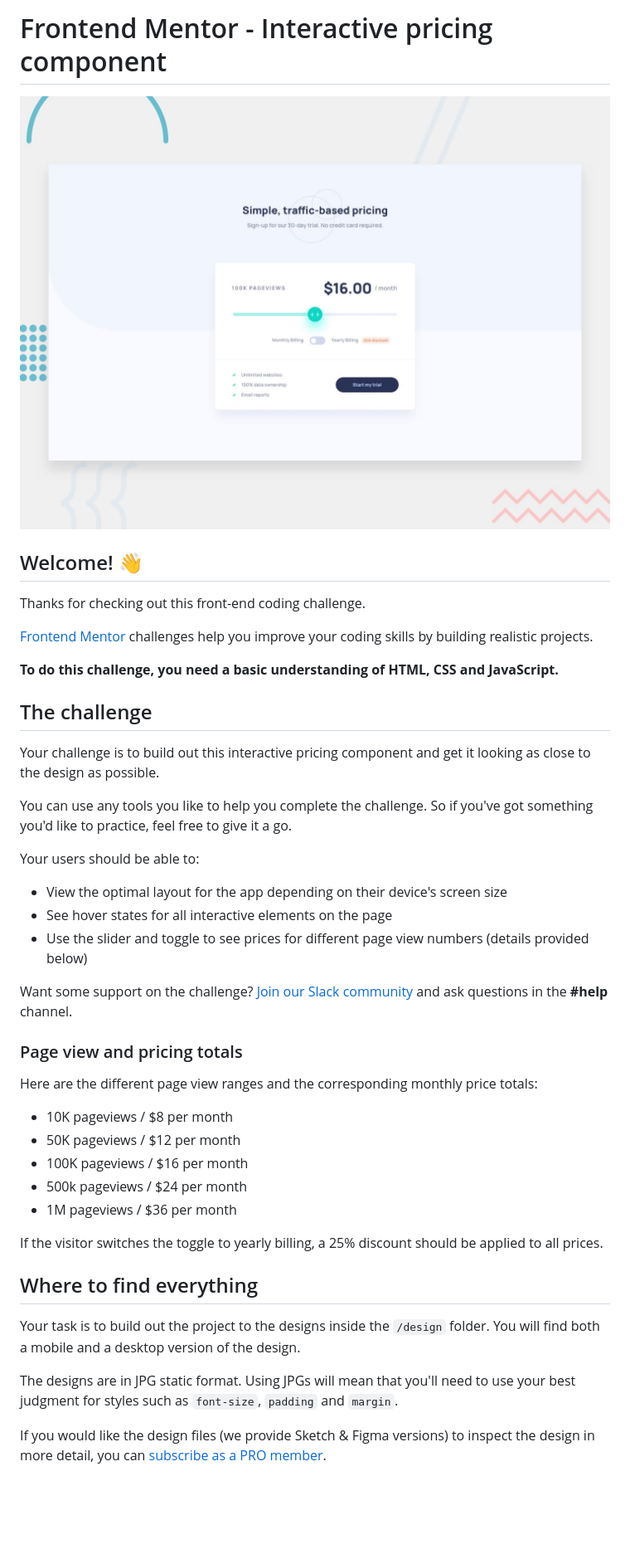
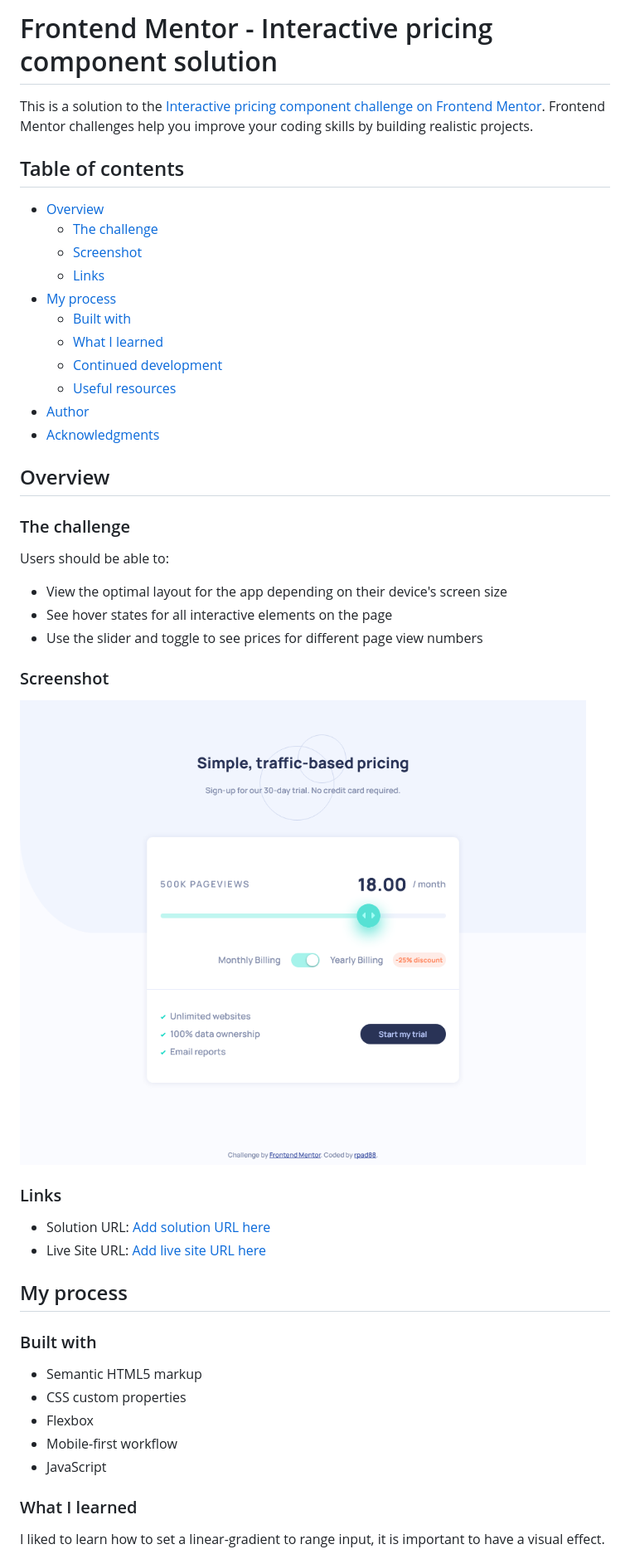
Before and after one commit to rpad88/interactive-pricing-component-main, a Markdown page: README.md, the part around the change printed below. Shown: that part at 83% size. Rendered like a GitHub page; pictures changed too: screenshot.png (added); blank space fills up the shorter version.

Commit message:
Project completed

```diff
--- a/README.md
+++ b/README.md
@@ -1,46 +1,51 @@
-# Frontend Mentor - Interactive pricing component
+# Frontend Mentor - Interactive pricing component solution
 
-![Design preview for the Interactive pricing component coding challenge](./design/desktop-preview.jpg)
+This is a solution to the [Interactive pricing component challenge on Frontend Mentor](https://www.frontendmentor.io/challenges/interactive-pricing-component-t0m8PIyY8). Frontend Mentor challenges help you improve your coding skills by building realistic projects.
 
-## Welcome! 👋
+## Table of contents
 
-Thanks for checking out this front-end coding challenge.
+- [Overview](#overview)
+  - [The challenge](#the-challenge)
+  - [Screenshot](#screenshot)
+  - [Links](#links)
+- [My process](#my-process)
+  - [Built with](#built-with)
+  - [What I learned](#what-i-learned)
+  - [Continued development](#continued-development)
+  - [Useful resources](#useful-resources)
+- [Author](#author)
+- [Acknowledgments](#acknowledgments)
 
-[Frontend Mentor](https://www.frontendmentor.io) challenges help you improve your coding skills by building realistic projects.
+## Overview
 
-**To do this challenge, you need a basic understanding of HTML, CSS and JavaScript.**
+### The challenge
 
-## The challenge
-
-Your challenge is to build out this interactive pricing component and get it looking as close to the design as possible.
-
-You can use any tools you like to help you complete the challenge. So if you've got something you'd like to practice, feel free to give it a go.
-
-Your users should be able to:
+Users should be able to:
 
 - View the optimal layout for the app depending on their device's screen size
 - See hover states for all interactive elements on the page
-- Use the slider and toggle to see prices for different page view numbers (details provided below)
+- Use the slider and toggle to see prices for different page view numbers
 
-Want some support on the challenge? [Join our Slack community](https://www.frontendmentor.io/slack) and ask questions in the **#help** channel.
+### Screenshot
 
-### Page view and pricing totals
+![](./screenshot.png)
 
-Here are the different page view ranges and the corresponding monthly price totals:
+### Links
 
-- 10K pageviews / $8 per month
-- 50K pageviews / $12 per month
-- 100K pageviews / $16 per month
-- 500k pageviews / $24 per month
-- 1M pageviews / $36 per month
+- Solution URL: [Add solution URL here](https://your-solution-url.com)
+- Live Site URL: [Add live site URL here](https://your-live-site-url.com)
 
-If the visitor switches the toggle to yearly billing, a 25% discount should be applied to all prices.
+## My process
 
-## Where to find everything
+### Built with
 
-Your task is to build out the project to the designs inside the `/design` folder. You will find both a mobile and a desktop version of the design.
+- Semantic HTML5 markup
+- CSS custom properties
+- Flexbox
+- Mobile-first workflow
+- JavaScript
 
-The designs are in JPG static format. Using JPGs will mean that you'll need to use your best judgment for styles such as `font-size`, `padding` and `margin`.
+### What I learned
 
-If you would like the design files (we provide Sketch & Figma versions) to inspect the design in more detail, you can [subscribe as a PRO member](https://www.frontendmentor.io/pro).
+I liked to learn how to set a linear-gradient to range input, it is important to have a visual effect.
 
```
Also changed, not shown: other parts of README.md (+18 -49 lines), README-template.md (deleted, +0 -112 lines), 5 other files.
